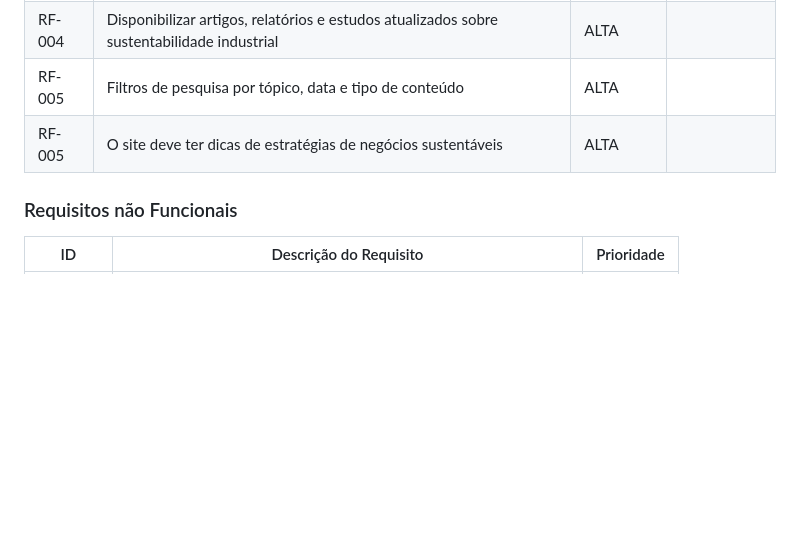
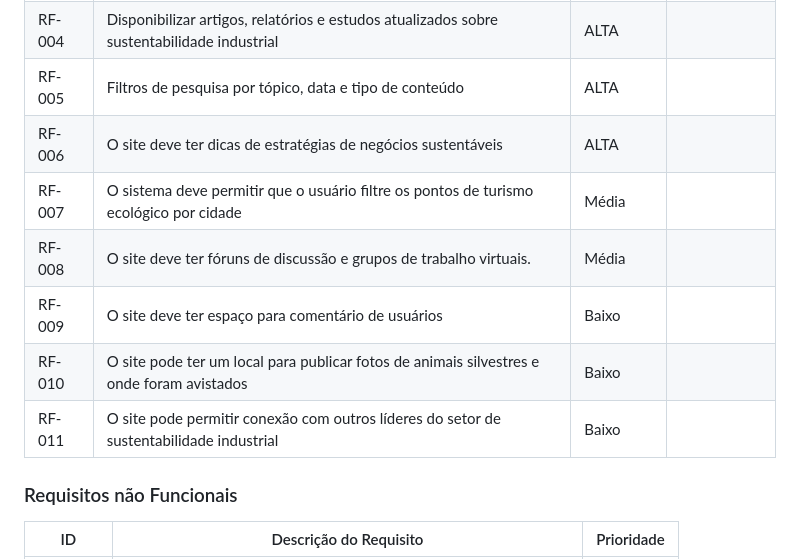
Before and after one commit to ICEI-PUC-Minas-PMV-SI/pmv-si-2023-2-pe1-t1-baoba-pmv, a Markdown page: docs/especification.md, the part around the change. GitHub-like rendering; blank space fills up the shorter version.

Commit message:
Adição de requisitos funcionais #13

```diff
--- a/docs/especification.md
+++ b/docs/especification.md
@@ -47,7 +47,13 @@ As tabelas que se seguem apresentam os requisitos funcionais e não funcionais q
 |RF-003| O sistema deve permitir que o usuário acesse informações sobre pontos de turismo ecológicos   | ALTA | |
 |RF-004| Disponibilizar artigos, relatórios e estudos atualizados sobre sustentabilidade industrial   | ALTA | |
 |RF-005| Filtros de pesquisa por tópico, data e tipo de conteúdo   | ALTA | |
-|RF-005| O site deve ter dicas de estratégias de negócios sustentáveis   | ALTA | |
+|RF-006| O site deve ter dicas de estratégias de negócios sustentáveis   | ALTA | |
+|RF-007| O sistema deve permitir que o usuário filtre os pontos de turismo ecológico por cidade   | Média | |
+|RF-008| O site deve ter fóruns de discussão e grupos de trabalho virtuais.   | Média | |
+|RF-009| O site deve ter espaço para comentário de usuários   | Baixo | |
+|RF-010| O site pode ter um local para publicar fotos de animais silvestres e onde foram avistados   | Baixo | |
+|RF-011| O site pode permitir conexão com outros líderes do setor de sustentabilidade industrial   | Baixo | |
+
 
 
 ### Requisitos não Funcionais
```
